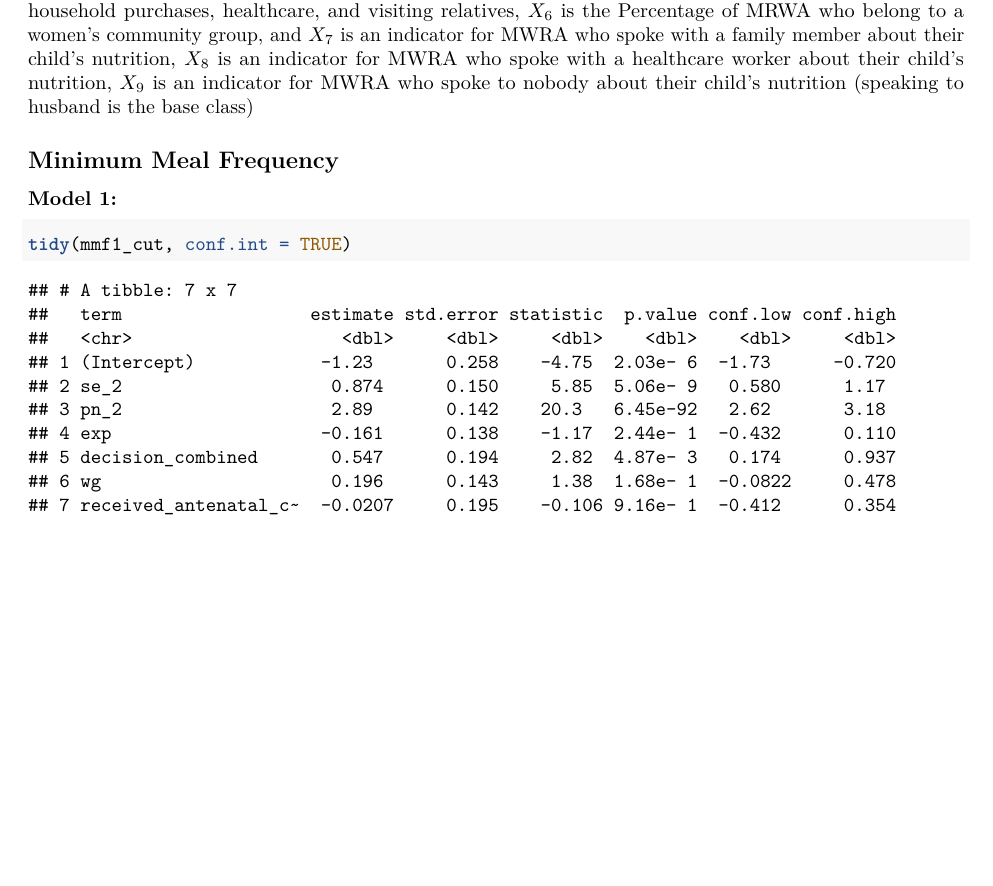
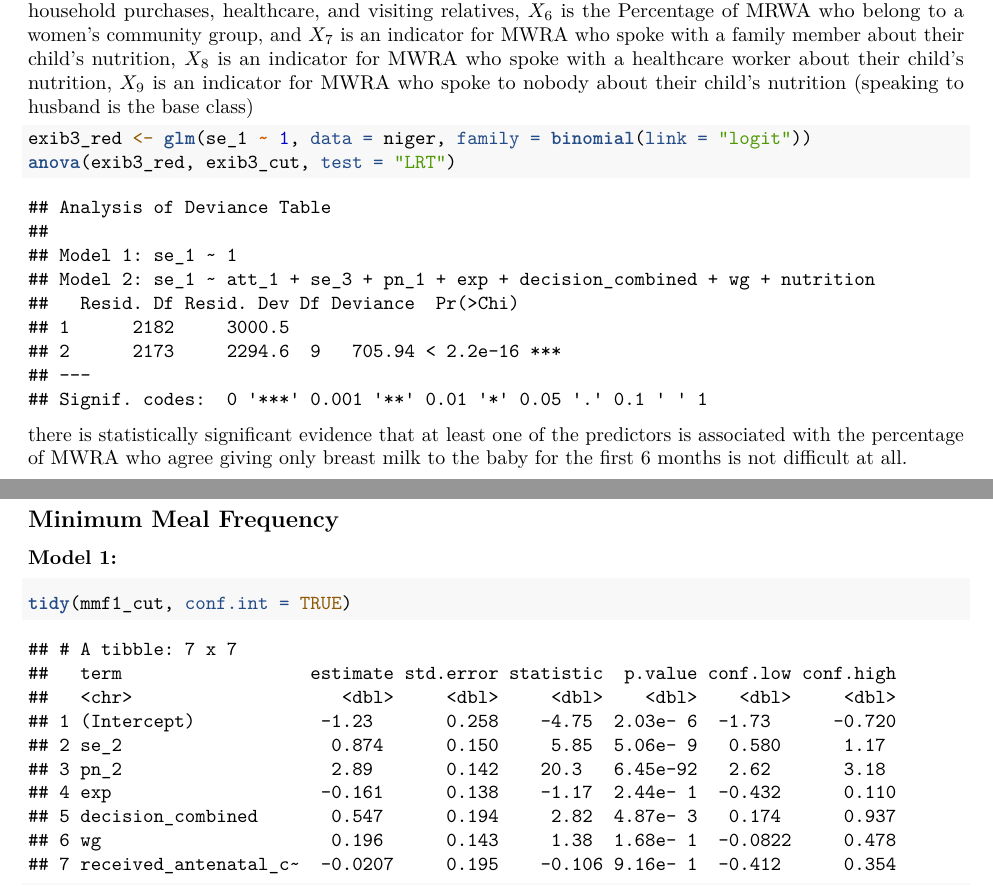
Before and after one commit to lisaml02/stat-615-finalproj, an R Markdown document (final_report.Rmd): part of page 35 of 46 before the commit and two parts of pages 35 and 36 of 47 after it, the two joined at a grey line, cut so that both start at the same text, the shorter picture padded with empty space. Rendered offline with R 4.5, knitr and Pandoc, then LaTeX, with nearby package versions; some code elsewhere in the file could not run offline.

Commit message:
Update final_report.Rmd

````diff
--- a/final_report.Rmd
+++ b/final_report.Rmd
@@ -715,6 +715,13 @@ logit($p_i$) = -0.855 + 0.376$X_1$ + 1.956$X_2$ - 0.773$X_3$ + 1.461$X_4$ + 0.17
 
 where $pi_i$ is the percentage of MWRA who agree giving only breast milk to the baby for the first 6 months is not difficult at all,  $X_1$ is the percentage of MWRA who agree if a baby is exclusively breastfed for 6 months, he/she is less likely to be sick, $X_2$ is the percentage of MRWA who say giving a child a minimum of 4 or more different types of food a day is not difficult at all, $X_3$ is the percentage of MRWA who agree people in the community think it is healthy for a woman to give her baby only breast milk for the first 6 months $X_4$ is the percentage of MWRA who had heard or seen a message related to breastfeeding or young child nutrition from the radio, health worker, or community event in the past 3 months, $X_5$ is the Percentage of MRWA who responded that she OR her and her partner jointly make decisions for all three categories: household purchases, healthcare, and visiting relatives, $X_6$ is the Percentage of MRWA who belong to a women's community group, and $X_7$ is an indicator for MWRA who spoke with a family member about their child's nutrition, $X_8$ is an indicator for MWRA who spoke with a healthcare worker about their child's nutrition, $X_9$ is an indicator for MWRA who spoke to nobody about their child's nutrition (speaking to husband is the base class)
 
+```{r exib 3 associations}
+exib3_red <- glm(se_1 ~ 1, data = niger, family = binomial(link = "logit"))
+anova(exib3_red, exib3_cut, test = "LRT")
+```
+there is statistically significant evidence that at least one of the predictors is associated with the percentage of MWRA who agree giving only breast milk to the baby for the first 6 months is not difficult at all.
+
+
 
 ## Minimum Meal Frequency
 
````
